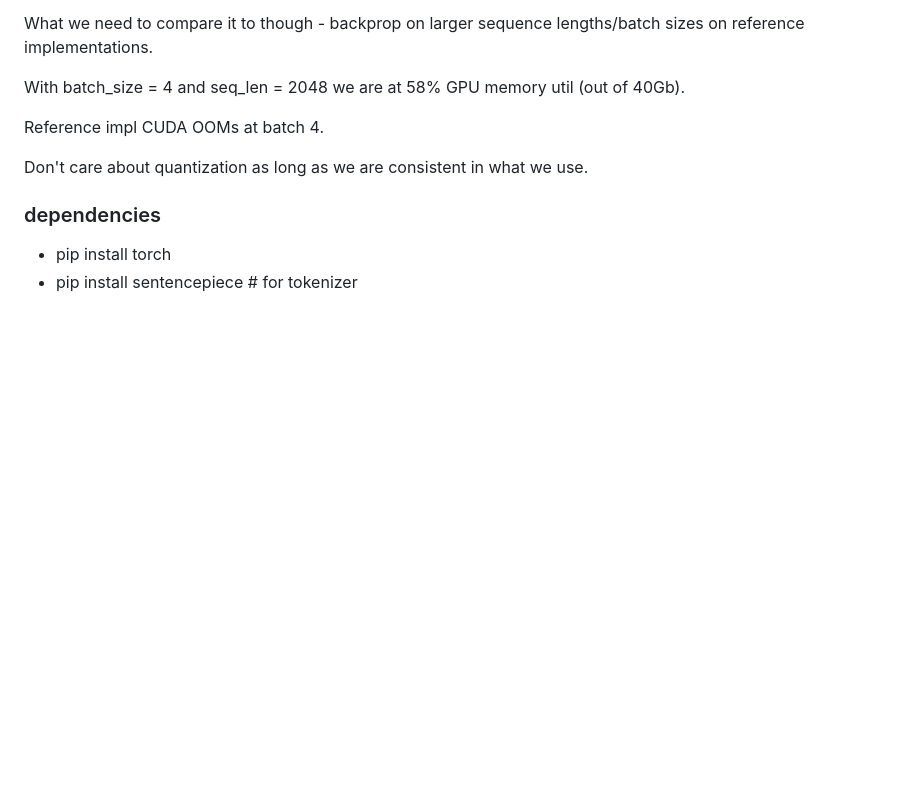
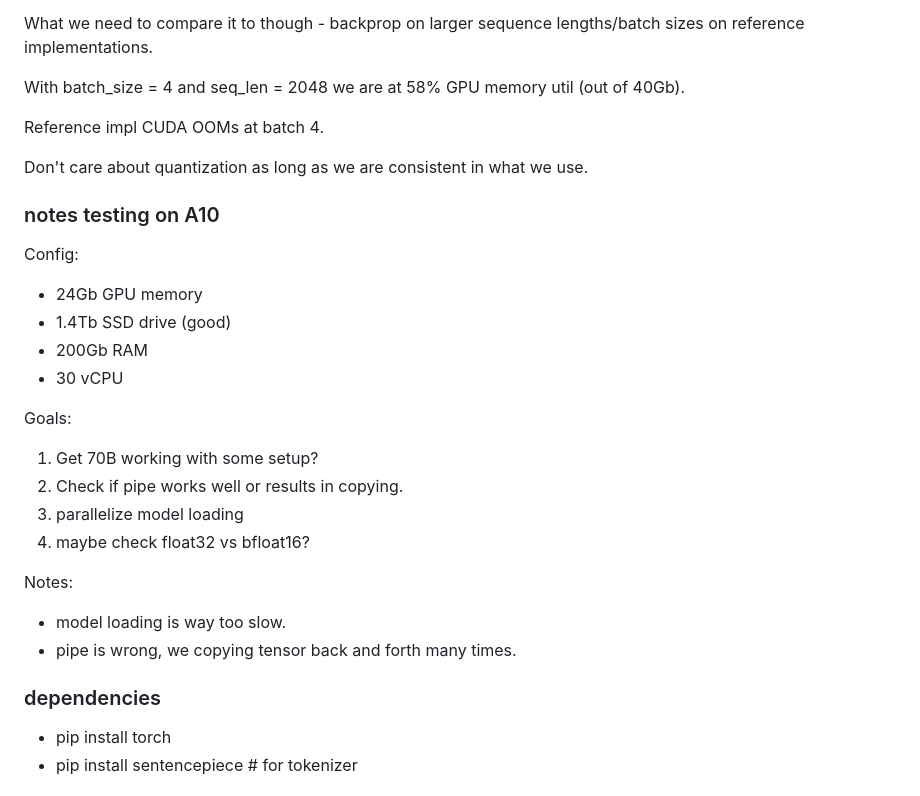
Before and after one commit to okuvshynov/experiments, a Markdown page: split_model/README.md, the part around the change. Drawn GitHub-style; blank space fills up the shorter version.

Commit message:
split model: readme update

```diff
--- a/split_model/README.md
+++ b/split_model/README.md
@@ -197,6 +197,24 @@ Reference impl CUDA OOMs at batch 4.
 
 Don't care about quantization as long as we are consistent in what we use.
 
+### notes testing on A10
+
+Config:
+* 24Gb GPU memory
+* 1.4Tb SSD drive (good)
+* 200Gb RAM
+* 30 vCPU
+
+Goals:
+1. Get 70B working with some setup?
+2. Check if pipe works well or results in copying.
+3. parallelize model loading
+4. maybe check float32 vs bfloat16?
+
+Notes:
+* model loading is way too slow.
+* pipe is wrong, we copying tensor back and forth many times.
+
 ### dependencies
 * pip install torch
 * pip install sentencepiece # for tokenizer
```
